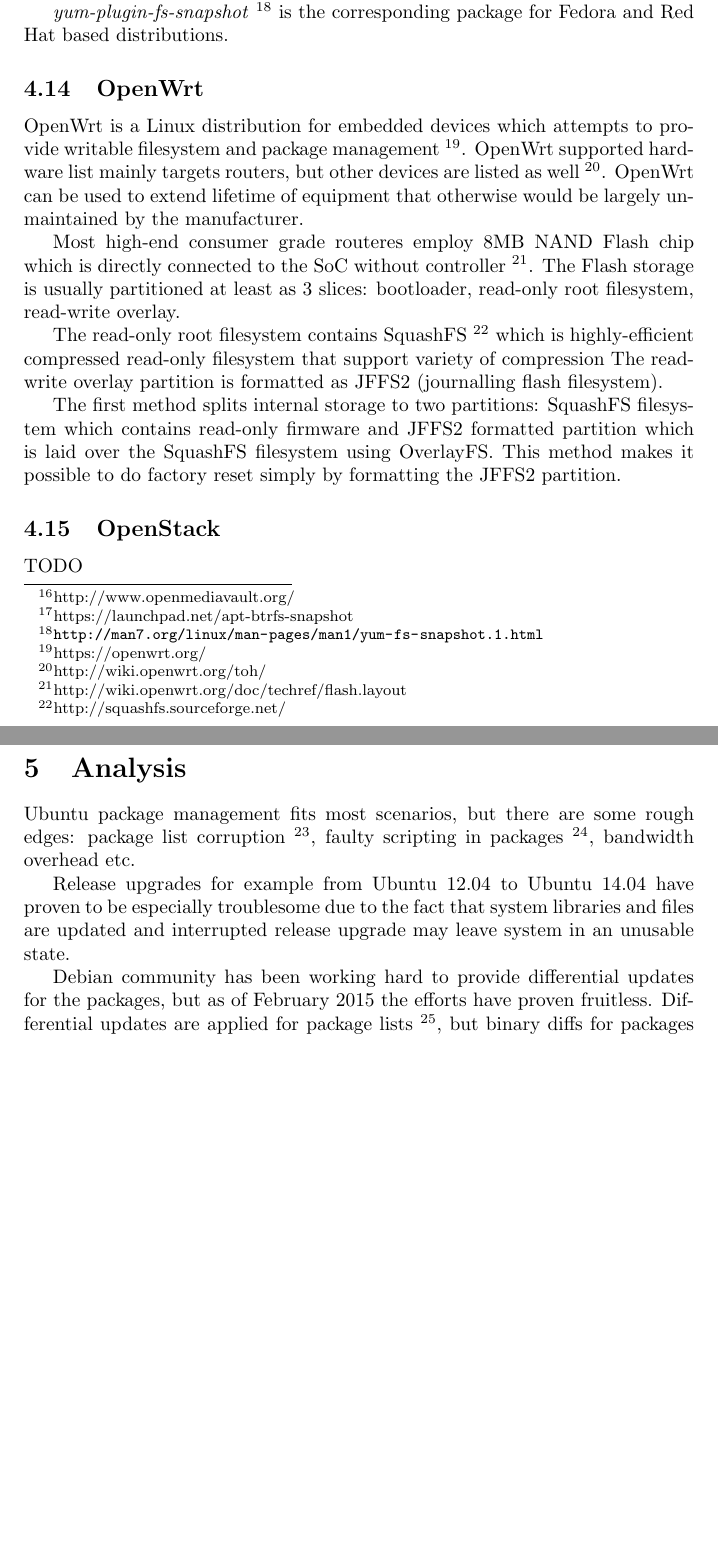
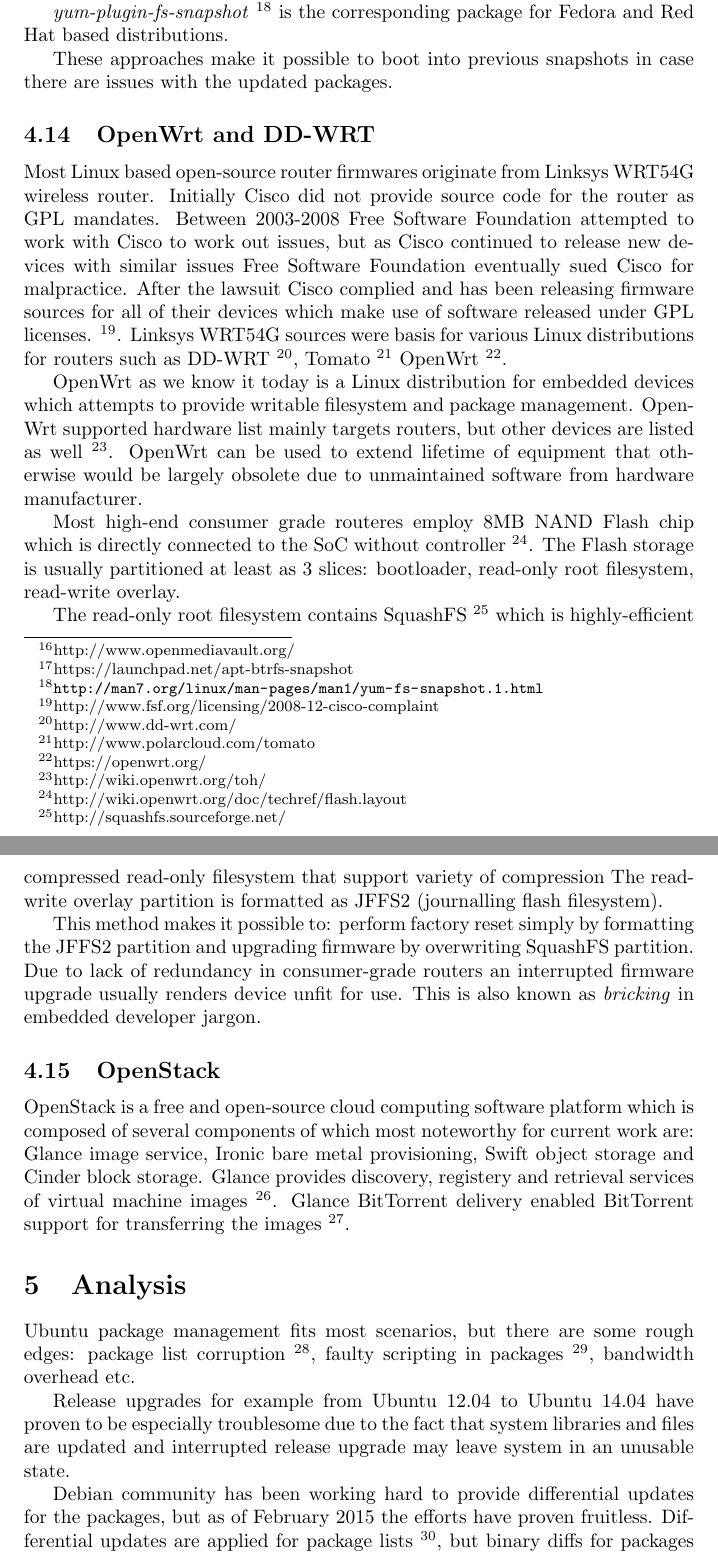
Before and after one commit to laurivosandi/msc-thesis, a LaTeX document (main.tex): two parts of pages 5 and 6 of 8, joined at a grey line, cut so that both start at the same text, the shorter picture padded with empty space. Compiled offline with pdfLaTeX.

Commit message:
Added more content.

```diff
--- a/main.tex
+++ b/main.tex
@@ -216,14 +221,32 @@
 is the corresponding package for Fedora and
 Red Hat based distributions.
 
+These approaches make it possible to boot into previous snapshots
+in case there are issues with the updated packages.
 
-\subsection{OpenWrt}
-OpenWrt is a Linux distribution for embedded devices which attempts to provide
-writable filesystem and package management \footnote{https://openwrt.org/}.
+
+\subsection{OpenWrt and DD-WRT}
+
+Most Linux based open-source router firmwares originate from Linksys WRT54G
+wireless router.
+Initially Cisco did not provide source code for the router as GPL mandates.
+Between 2003-2008 Free Software Foundation attempted to work with Cisco
+to work out issues, but as Cisco continued to release new devices with similar
+issues Free Software Foundation eventually sued Cisco for malpractice.
+After the lawsuit Cisco complied and has been releasing firmware sources for
+all of their devices which make use of software released under GPL licenses.
+\footnote{http://www.fsf.org/licensing/2008-12-cisco-complaint}.
+Linksys WRT54G sources were basis for various Linux distributions for routers such as
+DD-WRT \footnote{http://www.dd-wrt.com/},
+Tomato \footnote{http://www.polarcloud.com/tomato}
+OpenWrt \footnote{https://openwrt.org/}.
+
+OpenWrt as we know it today is a Linux distribution for embedded devices
+which attempts to provide writable filesystem and package management.
 OpenWrt supported hardware list mainly targets routers, but other devices are
 listed as well \footnote{http://wiki.openwrt.org/toh/}. OpenWrt can be used to
-extend lifetime of equipment that otherwise would be largely unmaintained by the
-manufacturer.
+extend lifetime of equipment that otherwise would be largely obsolete due
+to unmaintained software from hardware manufacturer.
 
 Most high-end consumer grade routeres employ 8MB NAND Flash chip which is
 directly connected to the SoC without controller
@@ -237,14 +260,24 @@
 of compression The read-write overlay partition is formatted as JFFS2
 (journalling flash filesystem).
 
-The first method splits internal storage to two partitions: SquashFS
-filesystem which contains read-only firmware and JFFS2 formatted partition
-which is laid over the SquashFS filesystem using OverlayFS. This method makes
-it possible to do factory reset simply by formatting the JFFS2 partition.
+This method makes it possible to: perform factory reset simply by formatting
+the JFFS2 partition and upgrading firmware by overwriting SquashFS partition.
+Due to lack of redundancy in consumer-grade routers an interrupted firmware
+upgrade usually renders device unfit for use. This is also known as
+\emph{bricking} in embedded developer jargon.
+
 
 \subsection{OpenStack}
 
-TODO
+OpenStack is a free and open-source cloud computing software platform
+which is composed of several components of which most noteworthy for current work are:
+Glance image service, Ironic bare metal provisioning,
+Swift object storage and Cinder block storage.
+Glance provides discovery, registery and retrieval services of virtual machine images
+\footnote{http://docs.openstack.org/developer/glance/}.
+Glance BitTorrent delivery enabled BitTorrent support for transferring the images
+\footnote{https://blueprints.launchpad.net/glance/+spec/glance-bittorrent-delivery}.
+
 
 \section{Analysis}
 
```
Also changed, not shown: main.tex (9 more changed lines).
